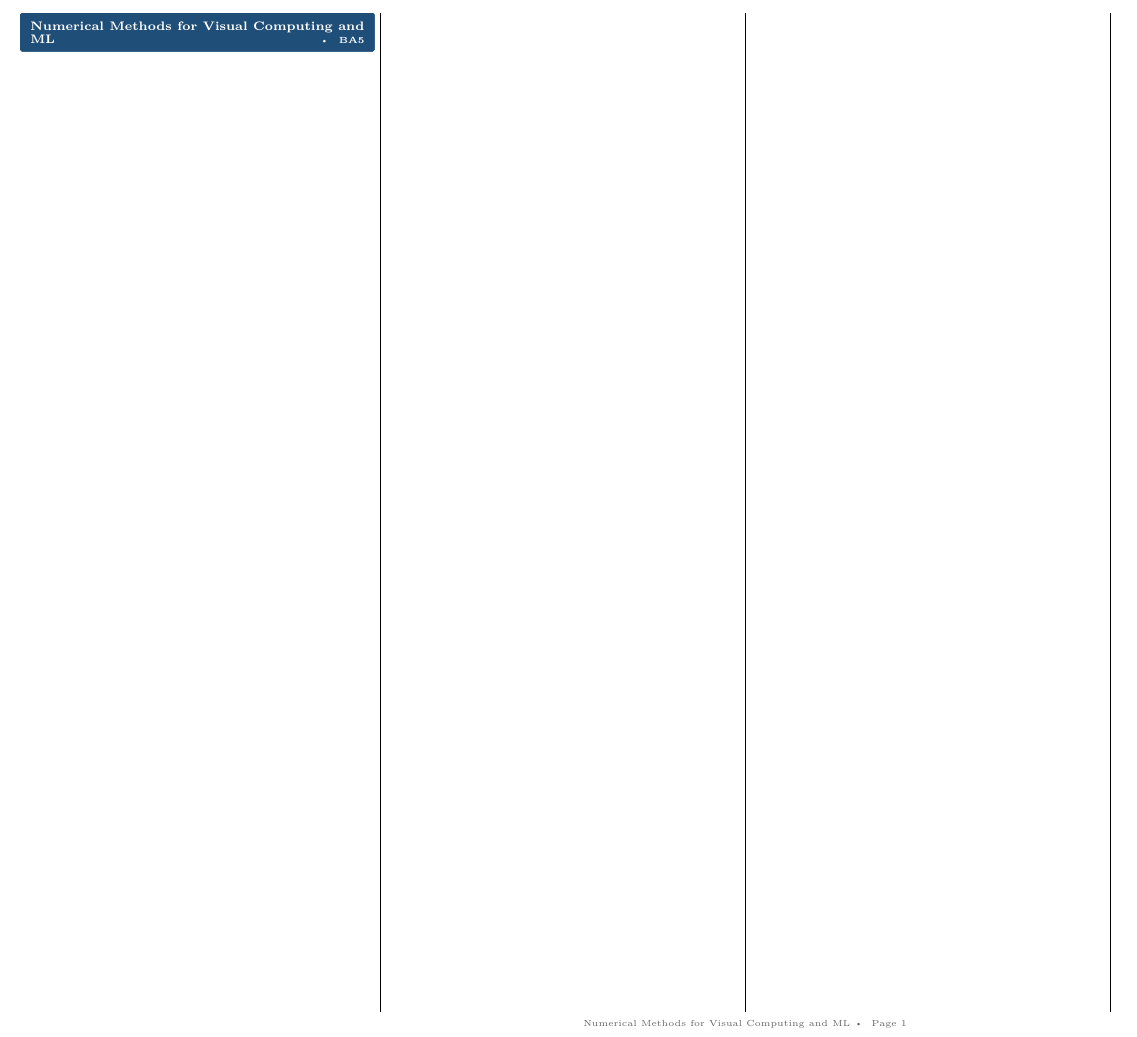
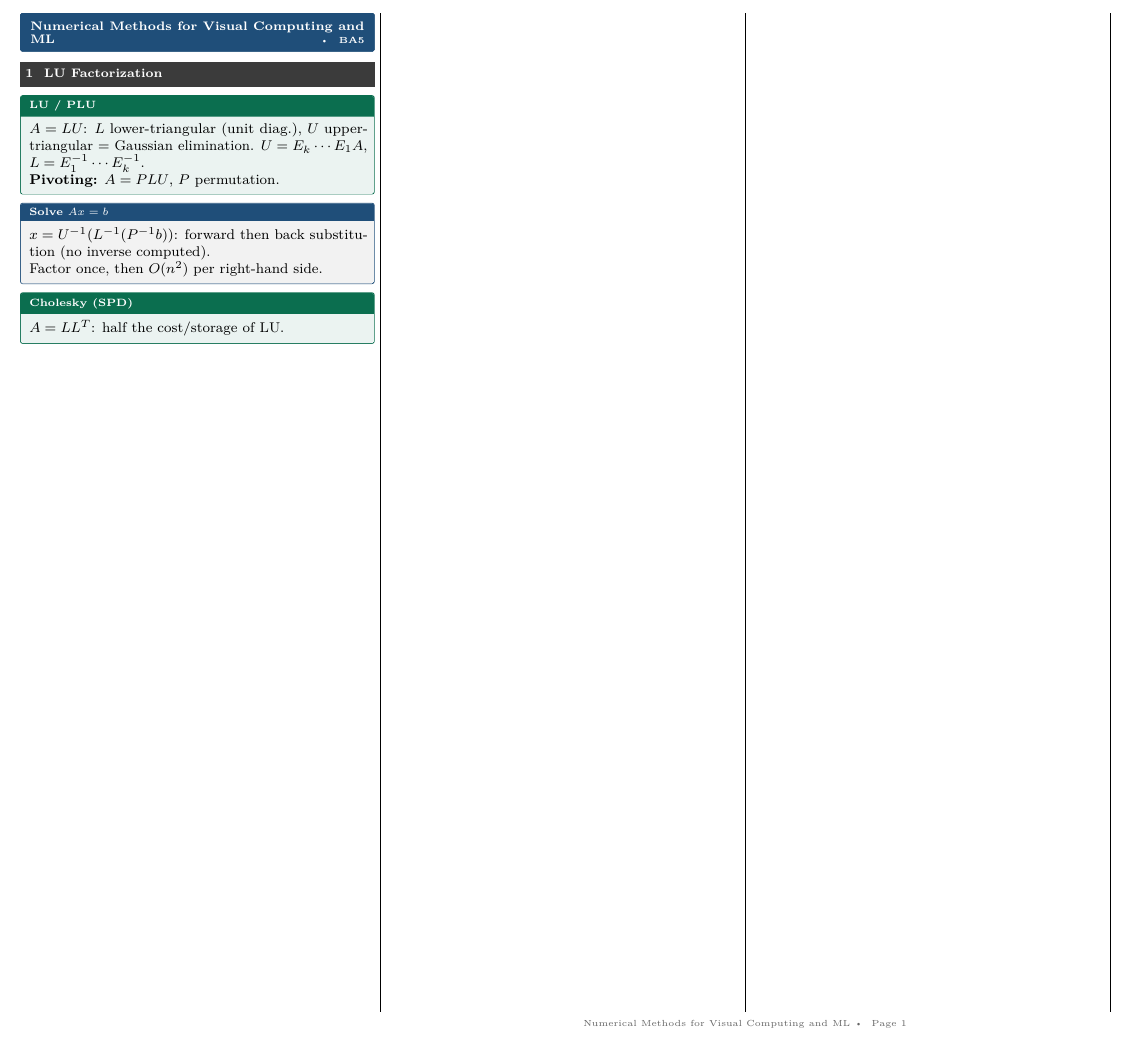
Before and after one commit to AlphaXT38G/notes_ba5, a LaTeX document (nummet/cheatsheet.tex): part of the page, cut so that both start at the same text. Compiled offline with pdfLaTeX.

Commit message:
feat(nummet): add LU factorization to cheatsheet
Co-Authored-By: Claude Opus 5.5 <noreply@anthropic.com>

```diff
--- a/nummet/cheatsheet.tex
+++ b/nummet/cheatsheet.tex
@@ -10,5 +10,21 @@
 
 \cheattitle{Numerical Methods for Visual Computing and ML}{}{BA5}
 
+\section{LU Factorization}
+\begin{defn}[title={LU / PLU}]
+\(A=LU\): \(L\) lower-triangular (unit diag.), \(U\) upper-triangular = Gaussian elimination.
+\(U=E_k\cdots E_1A\), \(L=E_1^{-1}\cdots E_k^{-1}\).\\
+\textbf{Pivoting:} \(A=PLU\), \(P\) permutation.
+\end{defn}
+
+\begin{prop}[title={Solve $Ax=b$}]
+\(x=U^{-1}(L^{-1}(P^{-1}b))\): forward then back substitution (no inverse computed).\\
+Factor once, then \(O(n^2)\) per right-hand side.
+\end{prop}
+
+\begin{defn}[title=Cholesky (SPD)]
+\(A=LL^T\): half the cost/storage of LU.
+\end{defn}
+
 \end{multicols*}
 \end{document}
```
